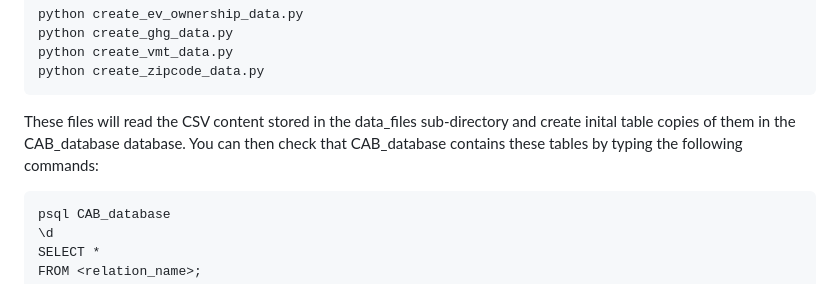
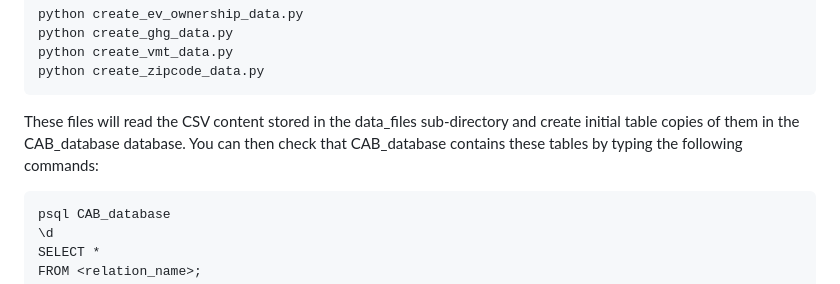
Before and after one commit to WhoBeYe/GHG_CAB_Project, a Markdown page: README.md, the part around the change. GitHub-like rendering.

````diff
--- a/README.md
+++ b/README.md
@@ -36,7 +36,7 @@ python create_vmt_data.py
 python create_zipcode_data.py
 ```
 
-These files will read the CSV content stored in the data_files sub-directory and create inital table copies of them in the CAB_database database. You can then check that CAB_database contains these tables by typing the following commands:
+These files will read the CSV content stored in the data_files sub-directory and create initial table copies of them in the CAB_database database. You can then check that CAB_database contains these tables by typing the following commands:
 ```
 psql CAB_database
 \d
````
